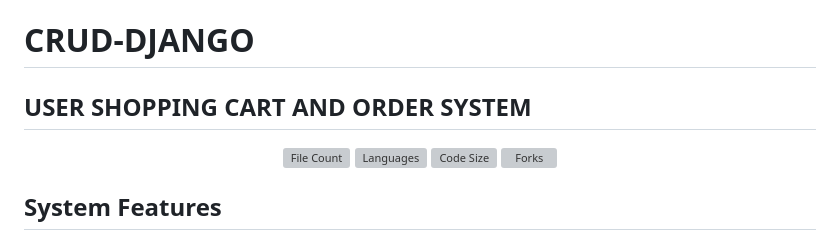
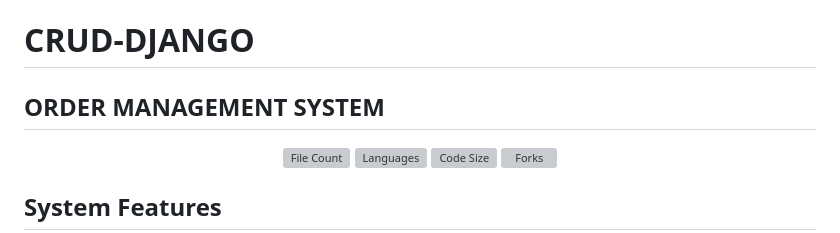
Before and after one commit to Hexzanity/CRUD-DJANGO, a Markdown page: README.md, the part around the change. Rendered like a GitHub page; grey boxes are pictures that could not be loaded.

```diff
--- a/README.md
+++ b/README.md
@@ -1,5 +1,5 @@
 # CRUD-DJANGO
-## USER SHOPPING CART AND ORDER SYSTEM
+## ORDER MANAGEMENT SYSTEM
 
 <p align="center">
 <img src="https://img.shields.io/github/directory-file-count/Hexzanity/CRUD-DJANGO" alt="File Count"></a>
```
